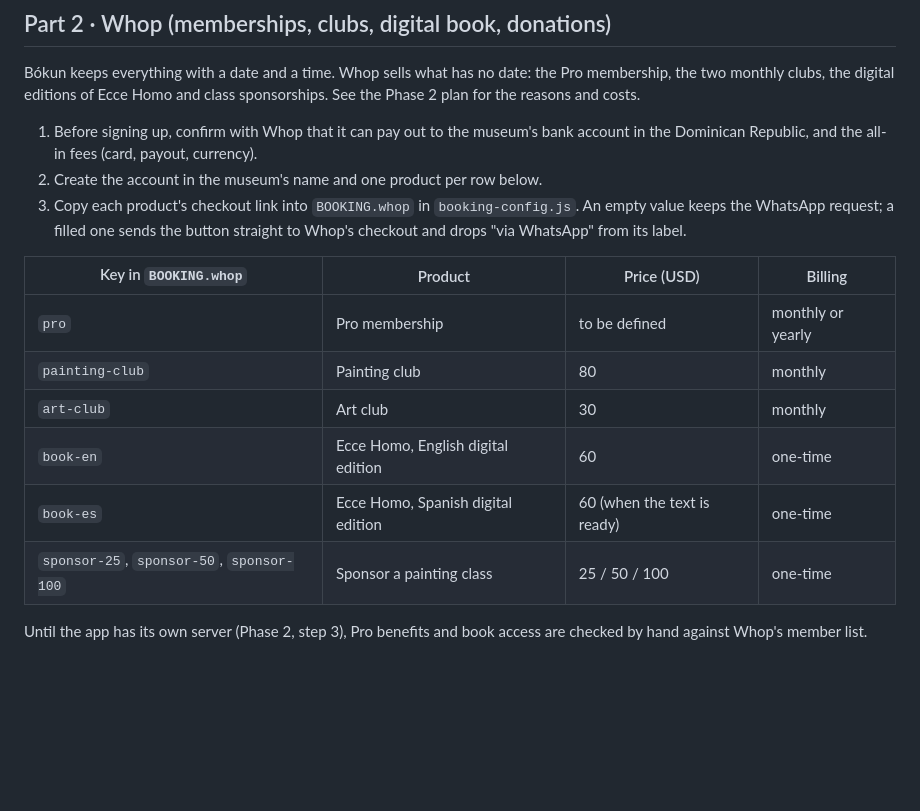
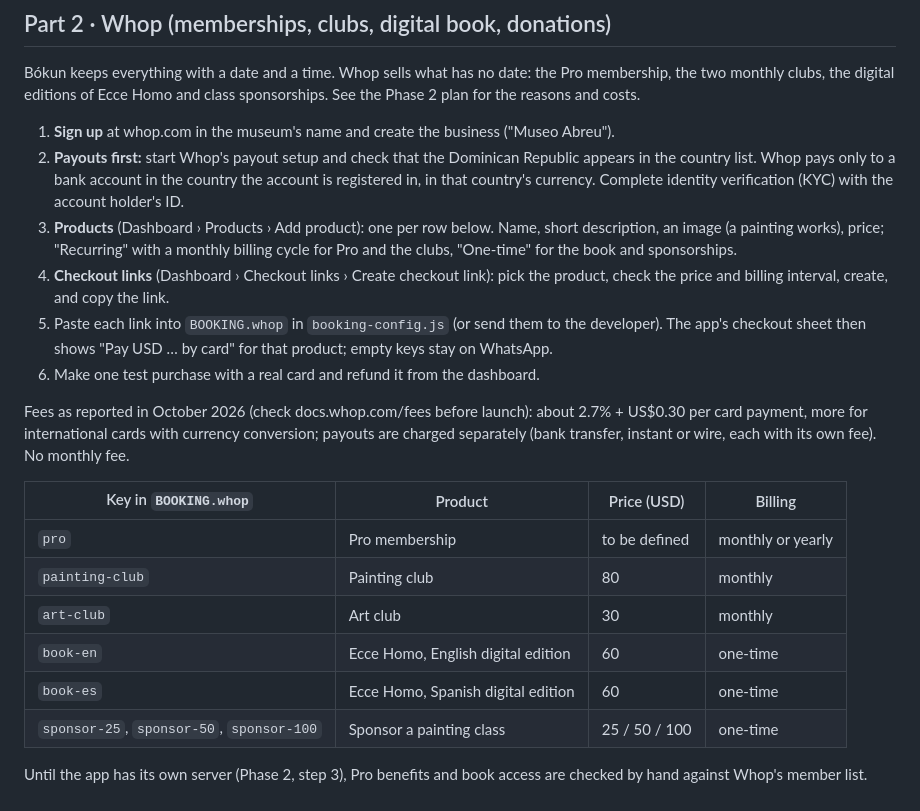
Before and after one commit to mannyabreu92-hub/Typemission-standard-advisory, a Markdown page: museo-abreu/BOOKING-SETUP.md, the part around the change. Rendered like a GitHub page; blank space fills up the shorter version.

Commit message:
Museo Abreu app: step-by-step Whop setup in BOOKING-SETUP.md
Co-Authored-By: Claude Opus 5.5 <noreply@anthropic.com>
Claude-Session: https://claude.ai/code/session_01JFgdJiiK19J4ZJBah5TEjT

```diff
--- a/museo-abreu/BOOKING-SETUP.md
+++ b/museo-abreu/BOOKING-SETUP.md
@@ -59,12 +59,22 @@ Bókun keeps everything with a date and a time. Whop sells what has no date: the
 the two monthly clubs, the digital editions of Ecce Homo and class sponsorships. See the Phase 2
 plan for the reasons and costs.
 
-1. Before signing up, confirm with Whop that it can pay out to the museum's bank account in the
-   Dominican Republic, and the all-in fees (card, payout, currency).
-2. Create the account in the museum's name and one product per row below.
-3. Copy each product's checkout link into `BOOKING.whop` in `booking-config.js`. An empty value
-   keeps the WhatsApp request; a filled one sends the button straight to Whop's checkout and drops
-   "via WhatsApp" from its label.
+1. **Sign up** at whop.com in the museum's name and create the business ("Museo Abreu").
+2. **Payouts first:** start Whop's payout setup and check that the Dominican Republic appears in the
+   country list. Whop pays only to a bank account in the country the account is registered in, in
+   that country's currency. Complete identity verification (KYC) with the account holder's ID.
+3. **Products** (Dashboard › Products › Add product): one per row below. Name, short description,
+   an image (a painting works), price; "Recurring" with a monthly billing cycle for Pro and the
+   clubs, "One-time" for the book and sponsorships.
+4. **Checkout links** (Dashboard › Checkout links › Create checkout link): pick the product, check
+   the price and billing interval, create, and copy the link.
+5. Paste each link into `BOOKING.whop` in `booking-config.js` (or send them to the developer). The
+   app's checkout sheet then shows "Pay USD … by card" for that product; empty keys stay on WhatsApp.
+6. Make one test purchase with a real card and refund it from the dashboard.
+
+Fees as reported in October 2026 (check docs.whop.com/fees before launch): about 2.7% + US$0.30 per
+card payment, more for international cards with currency conversion; payouts are charged
+separately (bank transfer, instant or wire, each with its own fee). No monthly fee.
 
 | Key in `BOOKING.whop` | Product | Price (USD) | Billing |
 |---|---|---|---|
@@ -72,7 +82,7 @@ plan for the reasons and costs.
 | `painting-club` | Painting club | 80 | monthly |
 | `art-club` | Art club | 30 | monthly |
 | `book-en` | Ecce Homo, English digital edition | 60 | one-time |
-| `book-es` | Ecce Homo, Spanish digital edition | 60 (when the text is ready) | one-time |
+| `book-es` | Ecce Homo, Spanish digital edition | 60 | one-time |
 | `sponsor-25`, `sponsor-50`, `sponsor-100` | Sponsor a painting class | 25 / 50 / 100 | one-time |
 
 Until the app has its own server (Phase 2, step 3), Pro benefits and book access are checked by
```
